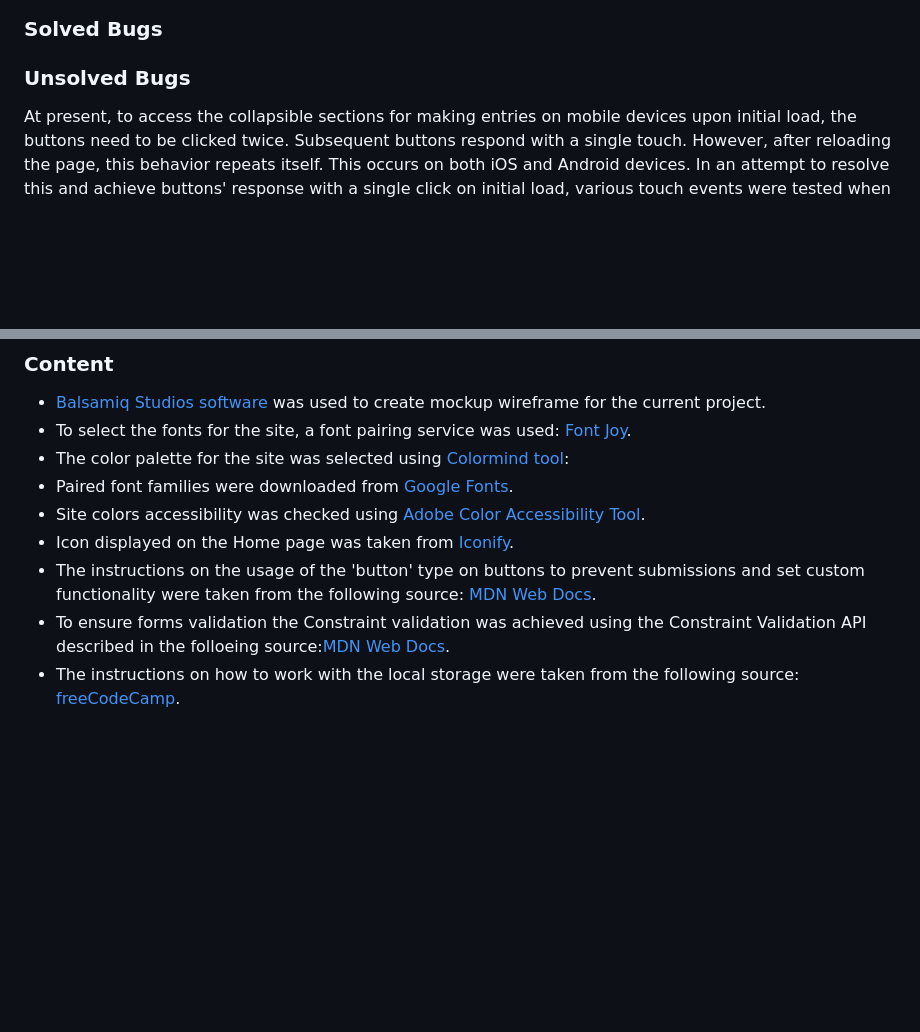
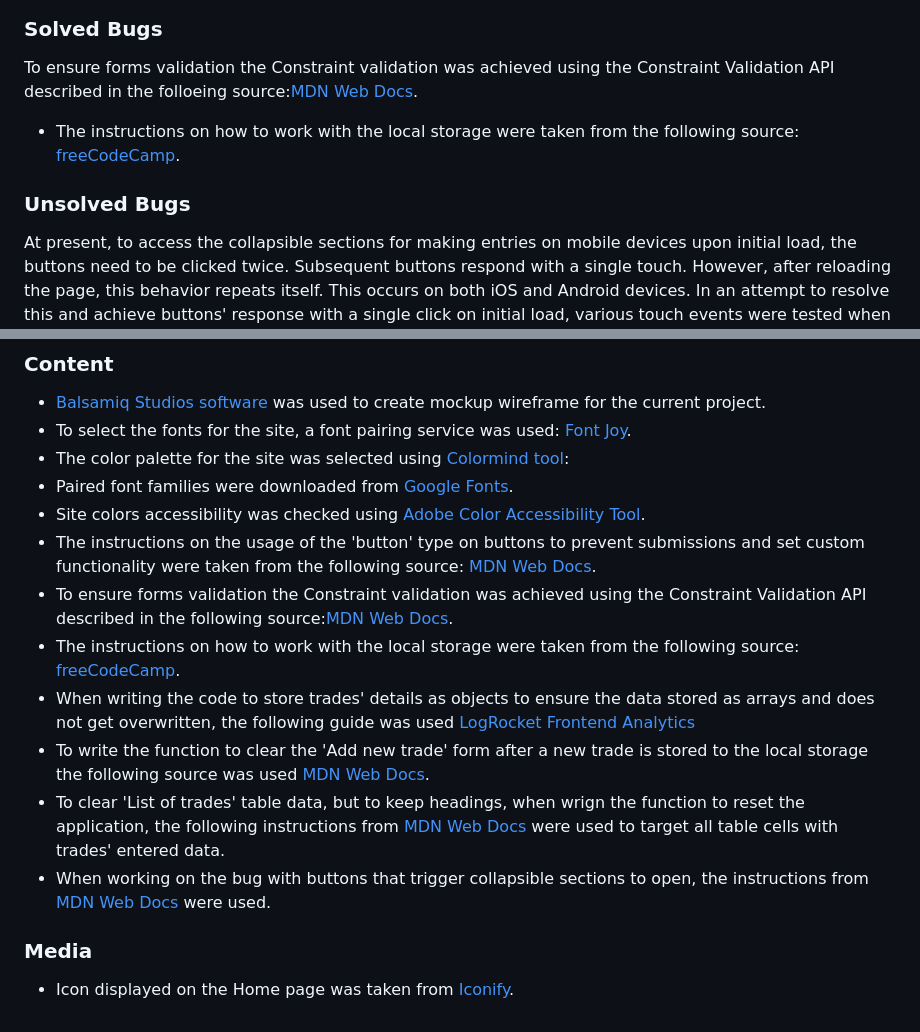
Before and after one commit to KatePaulauskas/trade-tracker, a Markdown page: README.md, 2 parts joined by grey strips. Rendered like a GitHub page; blank space fills up the shorter version.

Commit message:
docs: add information to the 'Credits' section in the README.md file.

```diff
--- a/README.md
+++ b/README.md
@@ -223,7 +223,14 @@ The site colors were also checked for accessibility to ensure they are color-bli
 
 ### Solved Bugs
 
+To ensure forms validation the Constraint validation was achieved using the Constraint Validation API described in the folloeing source:[MDN Web Docs](https://developer.mozilla.org/en-US/docs/Web/HTML/Constraint_validation#constraint_validation_process).
+
+- The instructions on how to work with the local storage were taken from the following source: [freeCodeCamp](https://www.freecodecamp.org/news/web-storage-localstorage-vs-sessionstorage-in-javascript/).
+
+
+
 ### Unsolved Bugs
+
 At present, to access the collapsible sections for making entries on mobile devices upon initial load, the buttons need to be clicked twice. Subsequent buttons respond with a single touch. However, after reloading the page, this behavior repeats itself. This occurs on both iOS and Android devices. In an attempt to resolve this and achieve buttons' response with a single click on initial load, various touch events were tested when adding event listeners to the buttons: 'click,' 'touchstart,' and 'touchend,' following instructions from [MDN Web Docs](https://developer.mozilla.org/en-US/docs/Web/API/Touch_events/Using_Touch_Events). Unfortunately, this did not alter the behavior, and the bug remains unresolved.
 
 ## Deployment
@@ -250,7 +257,13 @@ At present, to access the collapsible sections for making entries on mobile devi
 - The color palette for the site was selected using [Colormind tool](http://colormind.io/):
 - Paired font families were downloaded from [Google Fonts](https://fonts.google.com/).
 - Site colors accessibility was checked using [Adobe Color Accessibility Tool](<https://color.adobe.com/>).
+- The instructions on the usage of the 'button' type on buttons to prevent submissions and set custom functionality were taken from the following source: [MDN Web Docs](https://developer.mozilla.org/en-US/docs/Web/HTML/Element/input/button).
+- To ensure forms validation the Constraint validation was achieved using the Constraint Validation API described in the following source:[MDN Web Docs](https://developer.mozilla.org/en-US/docs/Web/HTML/Constraint_validation#constraint_validation_process).
+- The instructions on how to work with the local storage were taken from the following source: [freeCodeCamp](https://www.freecodecamp.org/news/web-storage-localstorage-vs-sessionstorage-in-javascript/).
+- When writing the code to store trades' details as objects to ensure the data stored as arrays and does not get overwritten, the following guide was used [LogRocket Frontend Analytics](https://blog.logrocket.com/localstorage-javascript-complete-guide/)
+- To write the function to clear the 'Add new trade' form after a new trade is stored to the local storage the following source was used [MDN Web Docs](https://developer.mozilla.org/en-US/docs/Web/API/HTMLFormElement/reset).
+- To clear 'List of trades' table data, but to keep headings, when wrign the function to reset the application, the following instructions from [MDN Web Docs](https://developer.mozilla.org/en-US/docs/Web/API/Document/querySelectorAll) were used to target all table cells with trades' entered data.
+- When working on the bug with buttons that trigger collapsible sections to open, the instructions from [MDN Web Docs](https://developer.mozilla.org/en-US/docs/Web/API/Touch_events/Using_Touch_Events) were used.
+
+### Media
 - Icon displayed on the Home page was taken from [Iconify](https://iconify.design).
-- The instructions on the usage of the 'button' type on buttons to prevent submissions and set custom functionality were taken from the following source: [MDN Web Docs](https://developer.mozilla.org/en-US/docs/Web/HTML/Element/input/button).
-- To ensure forms validation the Constraint validation was achieved using the Constraint Validation API described in the folloeing source:[MDN Web Docs](https://developer.mozilla.org/en-US/docs/Web/HTML/Constraint_validation#constraint_validation_process).
-- The instructions on how to work with the local storage were taken from the following source: [freeCodeCamp](https://www.freecodecamp.org/news/web-storage-localstorage-vs-sessionstorage-in-javascript/).
```
